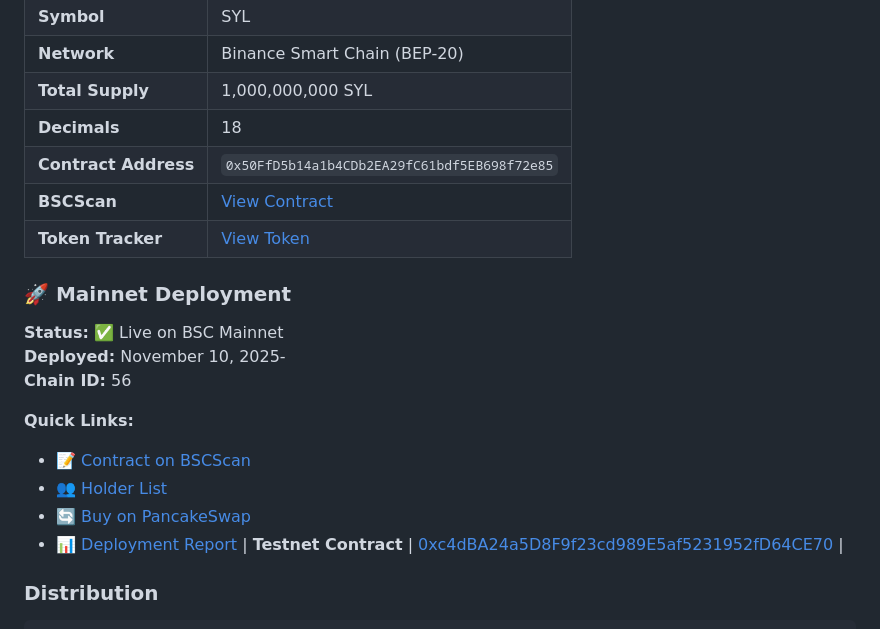
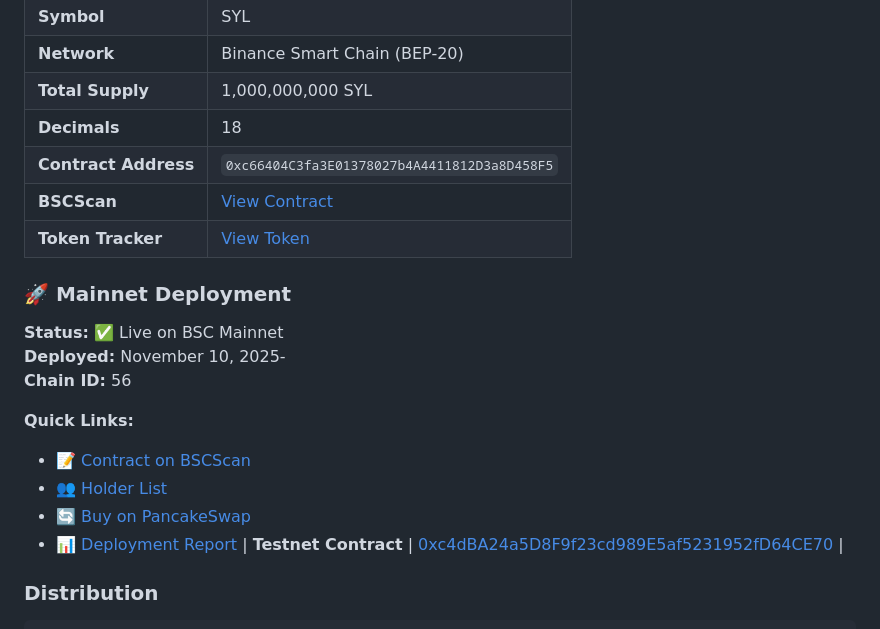
Before and after one commit to SylvanToken/SylvanToken, a Markdown page: README.md, the part around the change printed below. GitHub-like rendering.

```diff
--- a/README.md
+++ b/README.md
@@ -47,9 +47,9 @@ To create a sustainable financial ecosystem that directly funds environmental pr
 | **Network** | Binance Smart Chain (BEP-20) |
 | **Total Supply** | 1,000,000,000 SYL |
 | **Decimals** | 18 |
-| **Contract Address** | `0x50FfD5b14a1b4CDb2EA29fC61bdf5EB698f72e85` |
-| **BSCScan** | [View Contract](https://bscscan.com/address/0x50FfD5b14a1b4CDb2EA29fC61bdf5EB698f72e85) |
-| **Token Tracker** | [View Token](https://bscscan.com/token/0x50FfD5b14a1b4CDb2EA29fC61bdf5EB698f72e85) |
+| **Contract Address** | `0xc66404C3fa3E01378027b4A4411812D3a8D458F5` |
+| **BSCScan** | [View Contract](https://bscscan.com/address/0xc66404C3fa3E01378027b4A4411812D3a8D458F5) |
+| **Token Tracker** | [View Token](https://bscscan.com/token/0xc66404C3fa3E01378027b4A4411812D3a8D458F5) |
 
 ### 🚀 Mainnet Deployment
 
```
Also changed, not shown: other parts of README.md (+2 -2 lines).
